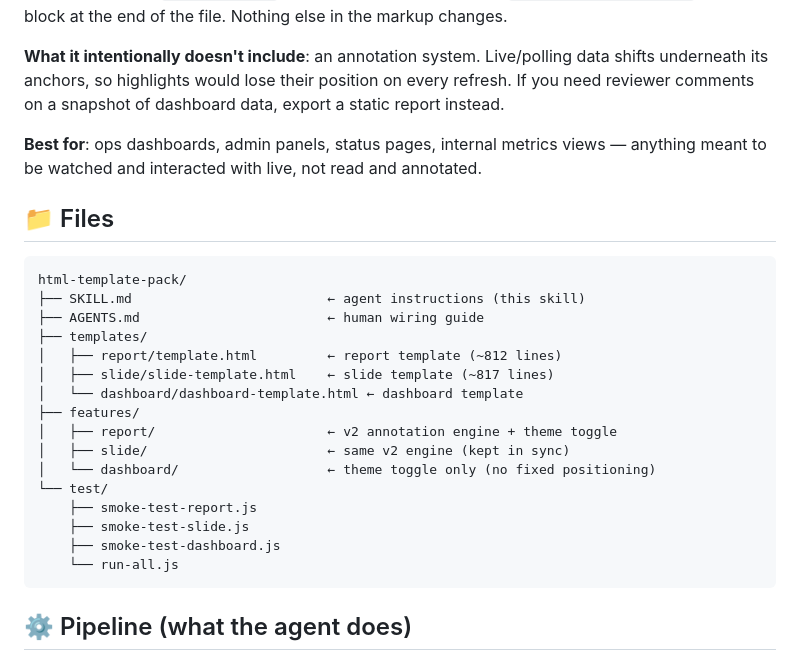
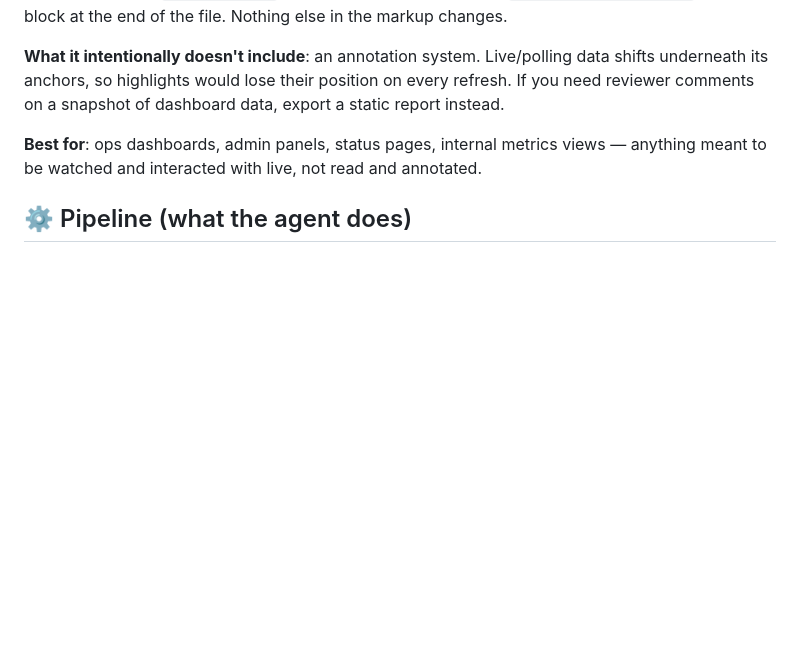
Before and after one commit to cheahhl814/html-template-pack, a Markdown page: README.md, the part around the change. Rendered like a GitHub page; blank space fills up the shorter version.

Commit message:
docs: remove redundant 'Files' section from README
The 'Files' section showed the directory tree of the skill. On the
GitHub repo page, this is redundant — users can browse the file
tree directly via the GitHub file browser. The README is now more
focused on usage rather than project structure.

````diff
--- a/README.md
+++ b/README.md
@@ -149,27 +149,6 @@ The template ships in **demo mode** out of the box: a small mock backend interce
 
 **Best for**: ops dashboards, admin panels, status pages, internal metrics views — anything meant to be watched and interacted with live, not read and annotated.
 
-## 📁 Files
-
-```
-html-template-pack/
-├── SKILL.md                         ← agent instructions (this skill)
-├── AGENTS.md                        ← human wiring guide
-├── templates/
-│   ├── report/template.html         ← report template (~812 lines)
-│   ├── slide/slide-template.html    ← slide template (~817 lines)
-│   └── dashboard/dashboard-template.html ← dashboard template
-├── features/
-│   ├── report/                      ← v2 annotation engine + theme toggle
-│   ├── slide/                       ← same v2 engine (kept in sync)
-│   └── dashboard/                   ← theme toggle only (no fixed positioning)
-└── test/
-    ├── smoke-test-report.js
-    ├── smoke-test-slide.js
-    ├── smoke-test-dashboard.js
-    └── run-all.js
-```
-
 ## ⚙️ Pipeline (what the agent does)
 
 1. **Decide** — apply decision rubric (see SKILL.md)
````
